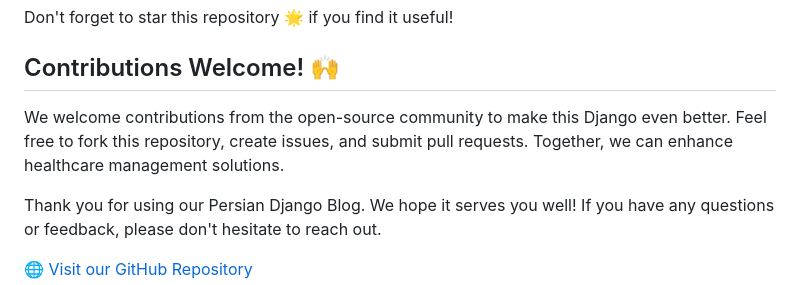
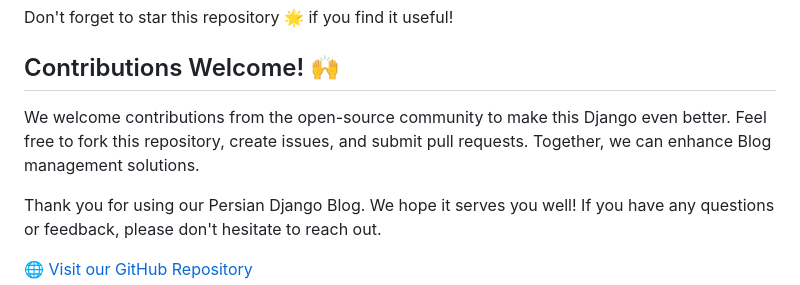
Before and after one commit to mohamadSaleh82/django-blog-rtl, a Markdown page: README.md, the part around the change. Drawn GitHub-style.

```diff
--- a/README.md
+++ b/README.md
@@ -39,7 +39,7 @@ Don't forget to star this repository 🌟 if you find it useful!
 
 ## Contributions Welcome! 🙌
 
-We welcome contributions from the open-source community to make this Django even better. Feel free to fork this repository, create issues, and submit pull requests. Together, we can enhance healthcare management solutions.
+We welcome contributions from the open-source community to make this Django even better. Feel free to fork this repository, create issues, and submit pull requests. Together, we can enhance Blog management solutions.
 
 Thank you for using our Persian Django Blog. We hope it serves you well! If you have any questions or feedback, please don't hesitate to reach out.
 
```
